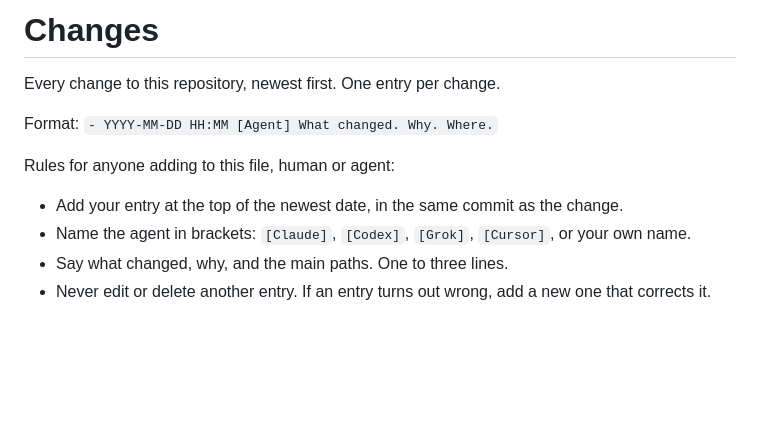
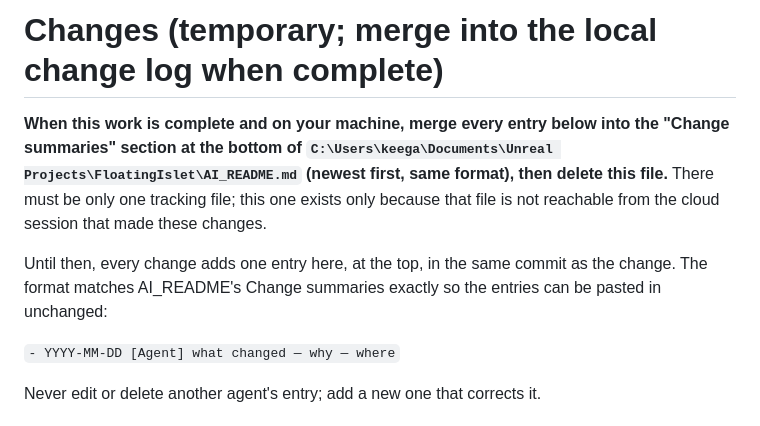
Before and after one commit to RoyalS1n/COPYnPASTE-Index, a Markdown page: changes.md, the part around one of its changes. GitHub-like rendering; blank space fills up the shorter version.

```diff
--- a/changes.md
+++ b/changes.md
@@ -1,13 +1,14 @@
-# Changes
+# Changes (temporary; merge into the local change log when complete)
 
-Every change to this repository, newest first. One entry per change.
+**When this work is complete and on your machine, merge every entry below into the "Change summaries" section
+at the bottom of `C:\Users\keega\Documents\Unreal Projects\FloatingIslet\AI_README.md` (newest first, same
+format), then delete this file.** There must be only one tracking file; this one exists only because that file is
+not reachable from the cloud session that made these changes.
 
-Format: `- YYYY-MM-DD HH:MM [Agent] What changed. Why. Where.`
+Until then, every change adds one entry here, at the top, in the same commit as the change. The format matches
+AI_README's Change summaries exactly so the entries can be pasted in unchanged:
 
-Rules for anyone adding to this file, human or agent:
+`- YYYY-MM-DD [Agent] what changed — why — where`
 
-- Add your entry at the top of the newest date, in the same commit as the change.
-- Name the agent in brackets: `[Claude]`, `[Codex]`, `[Grok]`, `[Cursor]`, or your own name.
-- Say what changed, why, and the main paths. One to three lines.
-- Never edit or delete another entry. If an entry turns out wrong, add a new one that corrects it.
+Never edit or delete another agent's entry; add a new one that corrects it.
 
```
Also changed, not shown: other parts of changes.md (+26 -29 lines).
